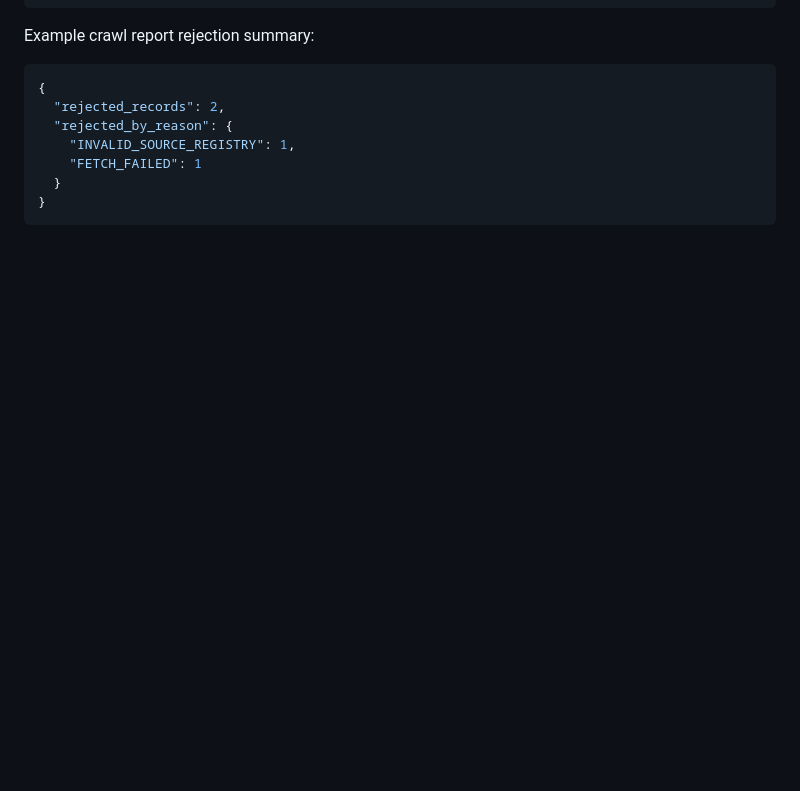
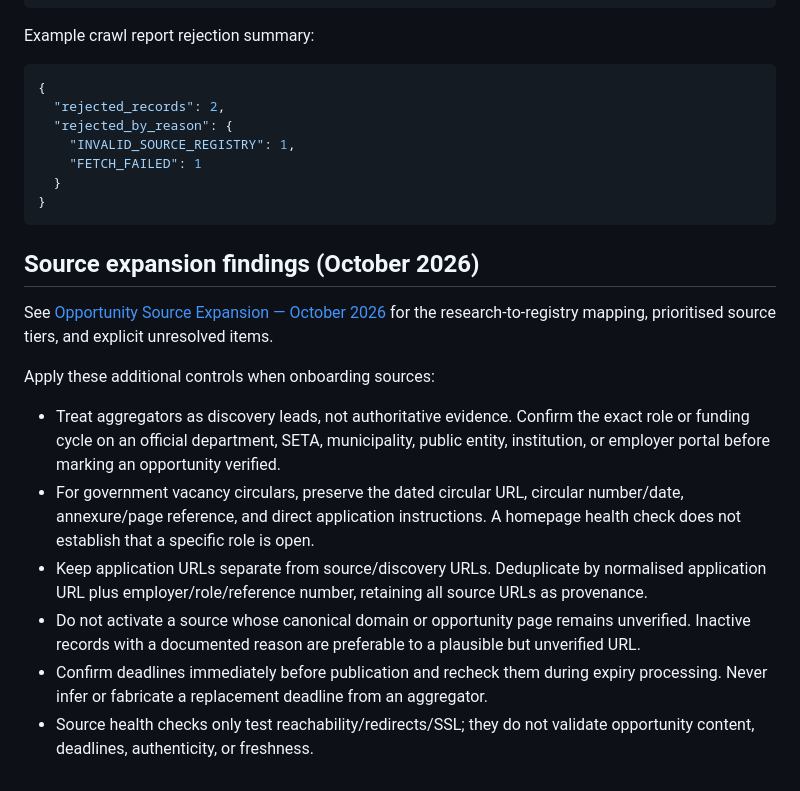
Before and after one commit to Ituthema/seta-careers-platform, a Markdown page: docs/source-registry.md, the part around the change. GitHub-like rendering; blank space fills up the shorter version.

Commit message:
docs: document source provenance and verification controls

````diff
--- a/docs/source-registry.md
+++ b/docs/source-registry.md
@@ -205,3 +205,17 @@ Example crawl report rejection summary:
   }
 }
 ```
+
+
+## Source expansion findings (October 2026)
+
+See [Opportunity Source Expansion — October 2026](source-expansion-2026-10.md) for the research-to-registry mapping, prioritised source tiers, and explicit unresolved items.
+
+Apply these additional controls when onboarding sources:
+
+- Treat aggregators as discovery leads, not authoritative evidence. Confirm the exact role or funding cycle on an official department, SETA, municipality, public entity, institution, or employer portal before marking an opportunity verified.
+- For government vacancy circulars, preserve the dated circular URL, circular number/date, annexure/page reference, and direct application instructions. A homepage health check does not establish that a specific role is open.
+- Keep application URLs separate from source/discovery URLs. Deduplicate by normalised application URL plus employer/role/reference number, retaining all source URLs as provenance.
+- Do not activate a source whose canonical domain or opportunity page remains unverified. Inactive records with a documented reason are preferable to a plausible but unverified URL.
+- Confirm deadlines immediately before publication and recheck them during expiry processing. Never infer or fabricate a replacement deadline from an aggregator.
+- Source health checks only test reachability/redirects/SSL; they do not validate opportunity content, deadlines, authenticity, or freshness.
````
